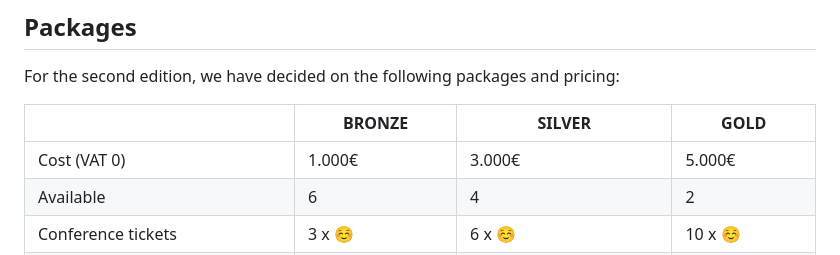
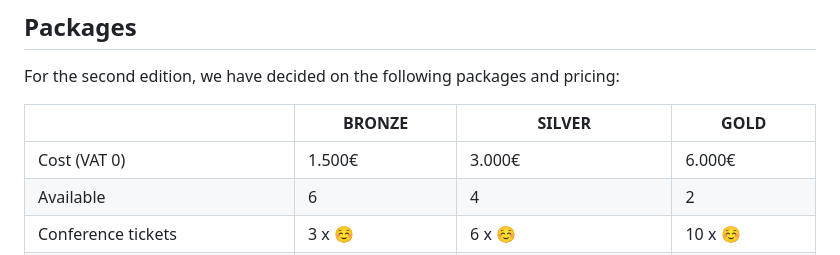
Before and after one commit to ReactFinland/future-frontend-site, a Markdown page: content/for-sponsors.md, the part around the change. Drawn GitHub-style.

Commit message:
chore: Tune prices

```diff
--- a/content/for-sponsors.md
+++ b/content/for-sponsors.md
@@ -44,7 +44,7 @@ For the second edition, we have decided on the following packages and pricing:
 
 &nbsp; | BRONZE | SILVER | GOLD
 -|-|-|-
-Cost (VAT 0) | 1.000€ | 3.000€ | 5.000€
+Cost (VAT 0) | 1.500€ | 3.000€ | 6.000€
 Available | 6 | 4 | 2
 Conference tickets | 3 x &#9786; | 6 x &#9786; | 10 x &#9786;
 Visibility on social media and website | &#9786; | &#9786; &#9786; | &#9786; &#9786; &#9786;
```
